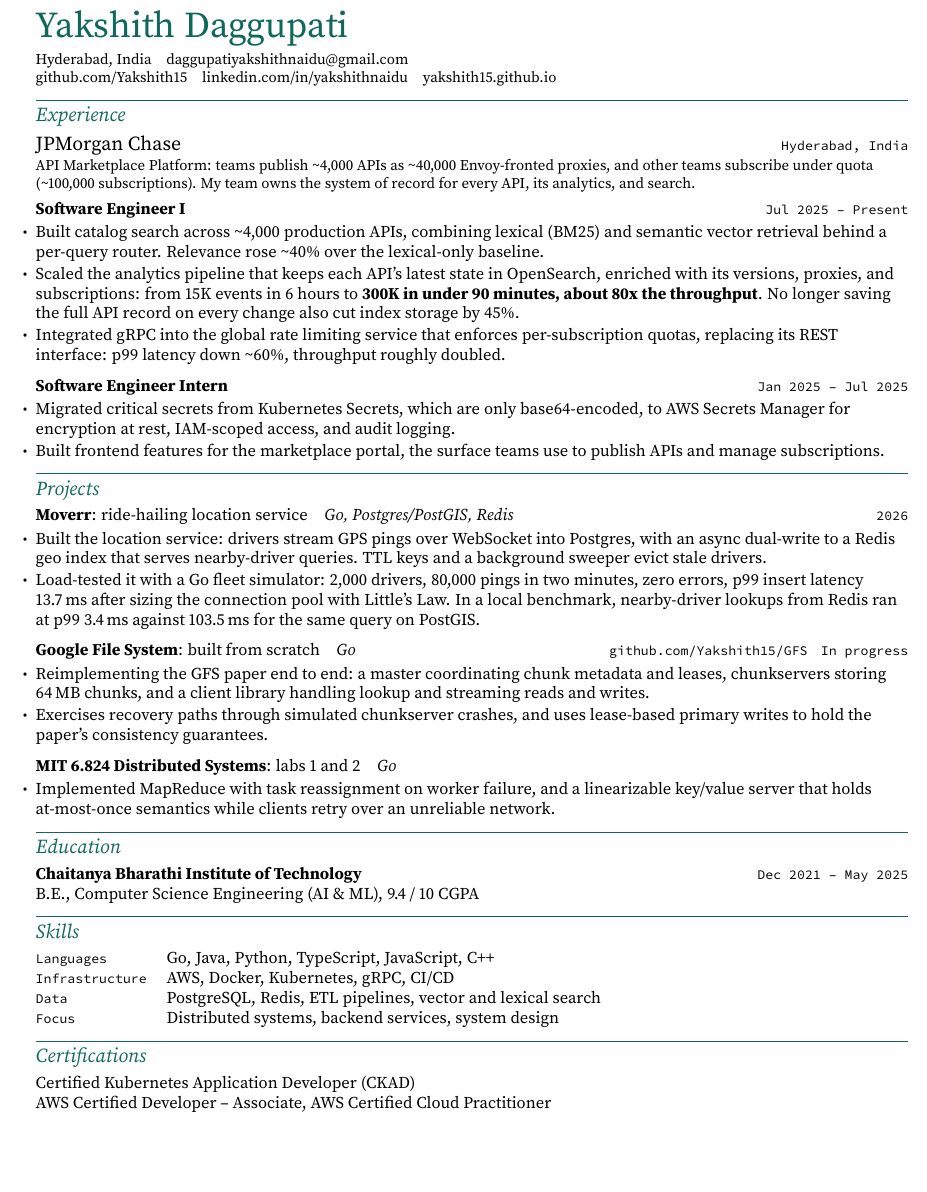
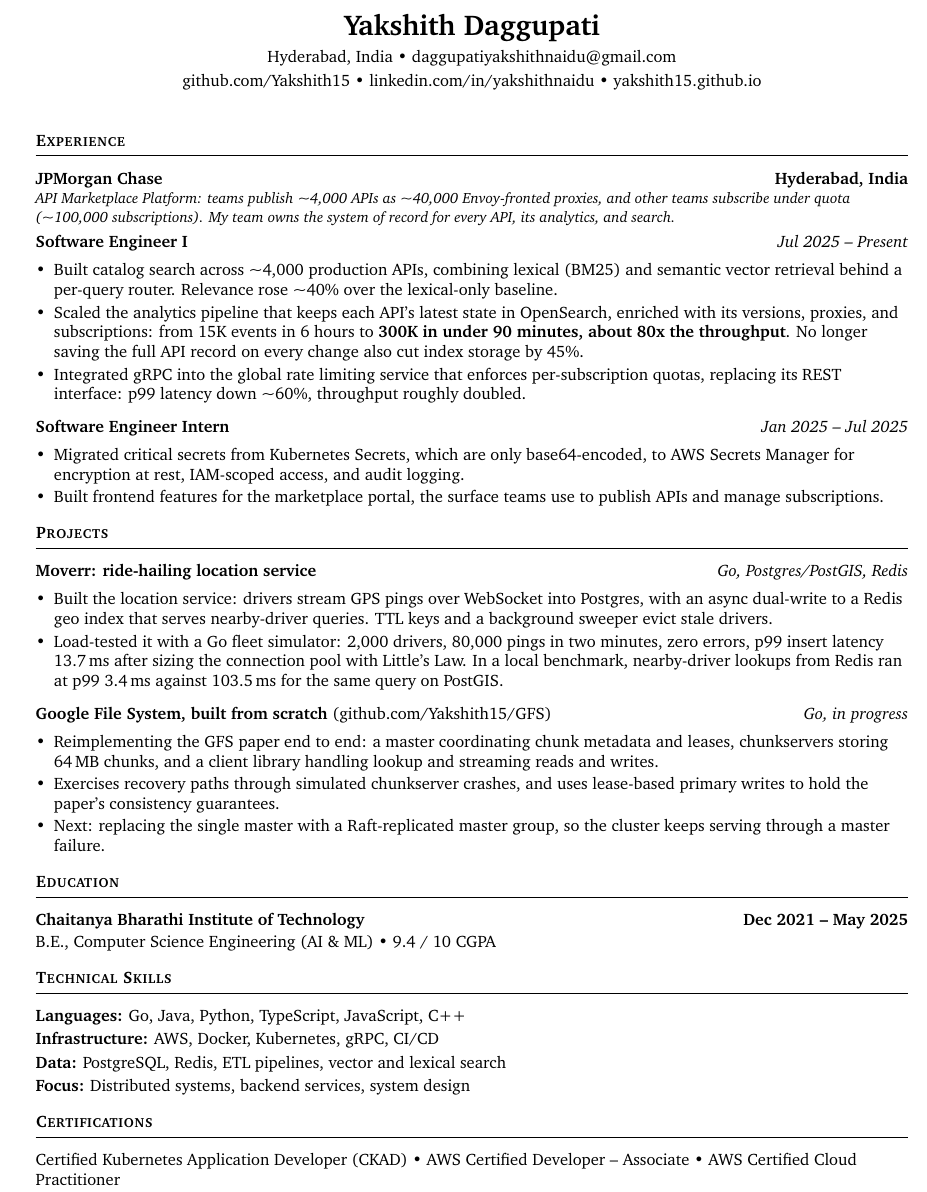
Before and after one commit to Yakshith15/yakshith15.github.io, a LaTeX CV (resume/resume.tex): part of the page, cut so that both start at the same text, the shorter picture padded with empty space. Compiled offline with pdfLaTeX.

Commit message:
resume: back to the previous Charter style, black and white only
The redesign's Source Serif and pine accents are gone: the résumé returns
to the earlier layout (Charter, small-caps section headings with a rule,
centred name) with no colour anywhere, and keeps the current content.

The MIT 6.824 labs are removed as a project from the résumé and the site:
they are coursework, not a project. GFS gains its next step on both, a
Raft-replicated master group so the cluster survives a master failure,
labelled as next rather than done. public/resume.pdf is rebuilt (one page).

```diff
--- a/resume/resume.tex
+++ b/resume/resume.tex
@@ -104,25 +53,27 @@
-{\color{pine}\fontsize{22}{26}\selectfont Yakshith Daggupati\par}
-\vspace{0.3em}
-% TODO: add your phone number; recruiters still ask for it.
-{\small
-Hyderabad, India\quad
-\href{mailto:daggupatiyakshithnaidu@gmail.com}{daggupatiyakshithnaidu@gmail.com}\par
-\href{https://github.com/Yakshith15}{github.com/Yakshith15}\quad
-\href{https://www.linkedin.com/in/yakshithnaidu/}{linkedin.com/in/yakshithnaidu}\quad
-\href{https://yakshith15.github.io}{yakshith15.github.io}\par}
+% ------------------------- HEADER ---------------------------
+\begin{center}
+  {\LARGE\bfseries Yakshith Daggupati}\\[0.45em]
+  % TODO: add your phone number; recruiters still ask for it.
+  Hyderabad, India \textbullet{} %
+  \href{mailto:daggupatiyakshithnaidu@gmail.com}{daggupatiyakshithnaidu@gmail.com}\\[0.25em]
+  \href{https://github.com/Yakshith15}{github.com/Yakshith15} \textbullet{} %
+  \href{https://www.linkedin.com/in/yakshithnaidu/}{linkedin.com/in/yakshithnaidu} \textbullet{} %
+  \href{https://yakshith15.github.io}{yakshith15.github.io}
+\end{center}
 
-% ======================== EXPERIENCE ========================
+\vspace{0.4em}
+
+% ------------------------ EXPERIENCE ------------------------
 \section{Experience}
 
-\cvemployer{JPMorgan Chase}{Hyderabad, India}
-\vspace{0.1em}
-\cvcontext{API Marketplace Platform: teams publish \textasciitilde4,000 APIs as
-  \textasciitilde40,000 Envoy-fronted proxies, and other teams subscribe under quota
-  (\textasciitilde100,000 subscriptions). My team owns the system of record for every
-  API, its analytics, and search.}
+\org{JPMorgan Chase}{Hyderabad, India}
+{\small\itshape API Marketplace Platform: teams publish \textasciitilde4,000 APIs as
+\textasciitilde40,000 Envoy-fronted proxies, and other teams subscribe under quota
+(\textasciitilde100,000 subscriptions). My team owns the system of record for every API,
+its analytics, and search.\par}
 \vspace{0.35em}
 
-\cvrole{Software Engineer I}{Jul 2025 \textendash{} Present}
+\role{Software Engineer I}{Jul 2025 -- Present}
 \begin{itemize}
   \item Built catalog search across \textasciitilde4,000 production APIs, combining lexical
         (BM25) and semantic vector retrieval behind a per-query router. Relevance rose
@@ -132,11 +83,12 @@
         \textbf{300K in under 90 minutes, about 80x the throughput}. No longer saving the full
         API record on every change also cut index storage by 45\%.
   \item Integrated gRPC into the global rate limiting service that enforces per-subscription
-        quotas, replacing its REST interface: p99 latency down \textasciitilde60\%, throughput roughly doubled.
+        quotas, replacing its REST interface: p99 latency down \textasciitilde60\%,
+        throughput roughly doubled.
 \end{itemize}
 
-\vspace{0.45em}
-\cvrole{Software Engineer Intern}{Jan 2025 \textendash{} Jul 2025}
+\vspace{0.4em}
+\role{Software Engineer Intern}{Jan 2025 -- Jul 2025}
 \begin{itemize}
   \item Migrated critical secrets from Kubernetes Secrets, which are only base64-encoded, to
         AWS Secrets Manager for encryption at rest, IAM-scoped access, and audit logging.
@@ -145,10 +97,10 @@
   % TODO: third internship bullet, pending from Yakshith
 \end{itemize}
 
-% ========================= PROJECTS =========================
+% ------------------------- PROJECTS -------------------------
 \section{Projects}
 
-\cvproject{Moverr}{ride-hailing location service}{Go, Postgres/PostGIS, Redis}{2026}
+\role{Moverr: ride-hailing location service}{Go, Postgres/PostGIS, Redis}
 \begin{itemize}
   \item Built the location service: drivers stream GPS pings over WebSocket into Postgres,
         with an async dual-write to a Redis geo index that serves nearby-driver queries.
@@ -159,45 +111,37 @@
         3.4\,ms against 103.5\,ms for the same query on PostGIS.
 \end{itemize}
 
-\vspace{0.45em}
-\cvproject{Google File System}{built from scratch}{Go}{%
-  \href{https://github.com/Yakshith15/GFS}{github.com/Yakshith15/GFS}\quad In progress}
+\vspace{0.4em}
+\role{Google File System, built from scratch
+  \textnormal{(\href{https://github.com/Yakshith15/GFS}{github.com/Yakshith15/GFS})}}{Go, in progress}
 \begin{itemize}
   \item Reimplementing the GFS paper end to end: a master coordinating chunk metadata and
         leases, chunkservers storing 64\,MB chunks, and a client library handling lookup and
         streaming reads and writes.
   \item Exercises recovery paths through simulated chunkserver crashes, and uses
         lease-based primary writes to hold the paper's consistency guarantees.
+  \item Next: replacing the single master with a Raft-replicated master group, so the
+        cluster keeps serving through a master failure.
 \end{itemize}
 
-\vspace{0.45em}
-\cvproject{MIT 6.824 Distributed Systems}{labs 1 and 2}{Go}{}
-\begin{itemize}
-  \item Implemented MapReduce with task reassignment on worker failure, and a linearizable
-        key/value server that holds at-most-once semantics while clients retry over an
-        unreliable network.
-\end{itemize}
-
-% ========================= EDUCATION ========================
+% ------------------------ EDUCATION -------------------------
 \section{Education}
 
-\cvrole{Chaitanya Bharathi Institute of Technology}{Dec 2021 \textendash{} May 2025}
-B.E., Computer Science Engineering (AI \& ML), 9.4 / 10 CGPA\par
+\org{Chaitanya Bharathi Institute of Technology}{Dec 2021 -- May 2025}
+B.E., Computer Science Engineering (AI \& ML) \textbullet{} 9.4 / 10 CGPA
 
-% ========================== SKILLS ==========================
-\section{Skills}
+% ------------------------- SKILLS ---------------------------
+\section{Technical Skills}
 
-\settowidth{\cvkeywidth}{\cvkey{Infrastructure}}
-\addtolength{\cvkeywidth}{1.2em}
-\cvskill{Languages}{Go, Java, Python, TypeScript, JavaScript, C++}
-\cvskill{Infrastructure}{AWS, Docker, Kubernetes, gRPC, CI/CD}
-\cvskill{Data}{PostgreSQL, Redis, ETL pipelines, vector and lexical search}
-\cvskill{Focus}{Distributed systems, backend services, system design}
+\textbf{Languages:} Go, Java, Python, TypeScript, JavaScript, C++\\[0.2em]
+\textbf{Infrastructure:} AWS, Docker, Kubernetes, gRPC, CI/CD\\[0.2em]
+\textbf{Data:} PostgreSQL, Redis, ETL pipelines, vector and lexical search\\[0.2em]
+\textbf{Focus:} Distributed systems, backend services, system design
 
-% ====================== CERTIFICATIONS ======================
+% ---------------------- CERTIFICATIONS ----------------------
 \section{Certifications}
 
-Certified Kubernetes Application Developer (CKAD)\par
-AWS Certified Developer -- Associate, AWS Certified Cloud Practitioner\par
+Certified Kubernetes Application Developer (CKAD) \textbullet{} AWS Certified Developer --
+Associate \textbullet{} AWS Certified Cloud Practitioner
 
 \end{document}
```
Also changed, not shown: resume/resume.tex (101 more changed lines), 2 other files.
